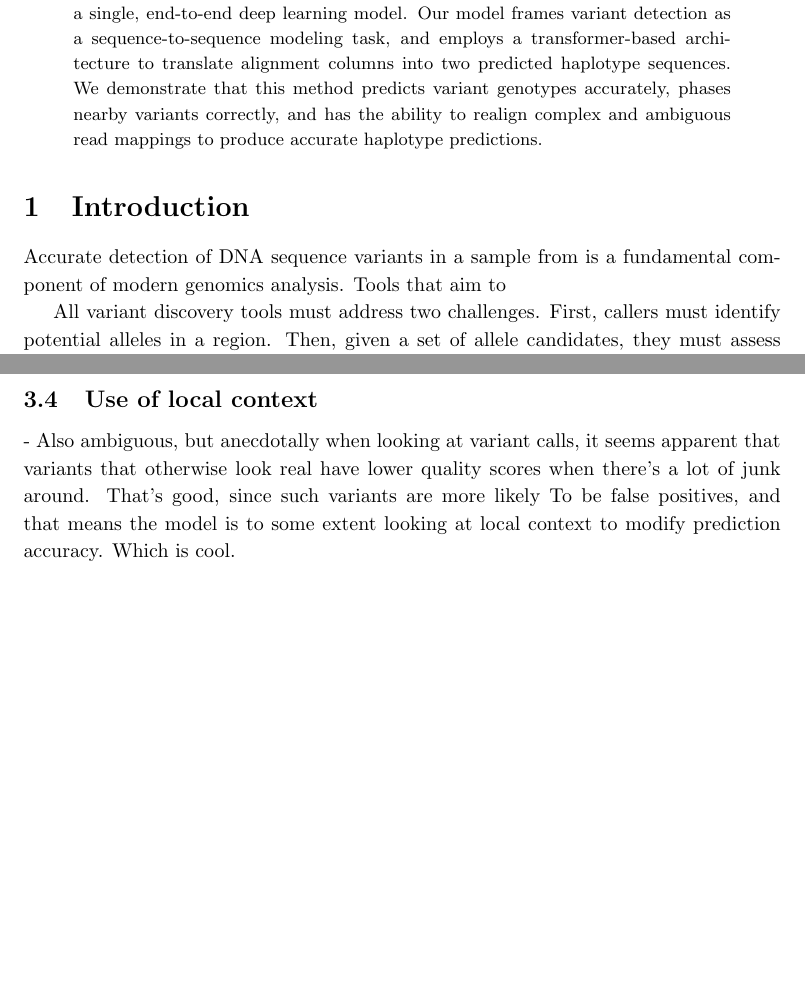
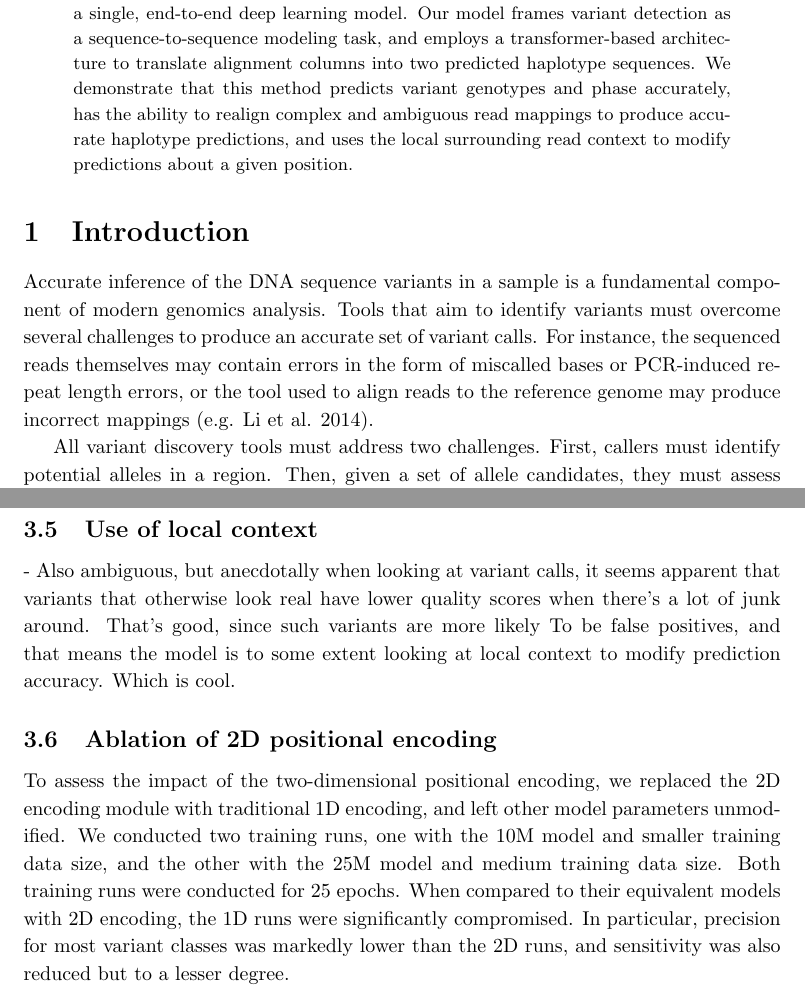
Before and after one commit to brendanofallon/jovian, a LaTeX paper (manuscript/manuscript.tex): two parts of pages 1 and 7 of 10 before the commit and two parts of pages 1 and 7 of 11 after it, joined at a grey line, cut so that both start at the same text, the shorter picture padded with empty space. Compiled offline with pdfLaTeX.

Commit message:
Manuscript updates

```diff
--- a/manuscript/manuscript.tex
+++ b/manuscript/manuscript.tex
@@ -24,7 +24,7 @@
 \maketitle
 
 \begin{abstract}
-	Detection of germline variants in next-generation sequencing data is an important element of modern genomics. Variant detection tools typically rely on a variety of statistical algorithms and heuristic techniques to identify variants. Here we describe a new approach that replaces the handcrafted statistical methods with a single, end-to-end deep learning model. Our model frames variant detection as a sequence-to-sequence modeling task, and employs a transformer-based architecture to translate alignment columns into two predicted haplotype sequences. We demonstrate that this method predicts variant genotypes accurately, phases nearby variants correctly, and has the ability to realign complex and ambiguous read mappings to produce accurate haplotype predictions.
+	Detection of germline variants in next-generation sequencing data is an important element of modern genomics. Variant detection tools typically rely on a variety of statistical algorithms and heuristic techniques to identify variants. Here we describe a new approach that replaces the handcrafted statistical methods with a single, end-to-end deep learning model. Our model frames variant detection as a sequence-to-sequence modeling task, and employs a transformer-based architecture to translate alignment columns into two predicted haplotype sequences. We demonstrate that this method predicts variant genotypes and phase accurately, has the ability to realign complex and ambiguous read mappings to produce accurate haplotype predictions, and uses the local surrounding read context to modify predictions about a given position.
 
 \end{abstract}
 
@@ -32,7 +32,7 @@
 
 \section{Introduction}
 
-Accurate detection of DNA sequence variants in a sample from is a fundamental component of modern genomics analysis. Tools that aim to
+Accurate inference of the DNA sequence variants in a sample is a fundamental component of modern genomics analysis. Tools that aim to identify variants must overcome several challenges to produce an accurate set of variant calls. For instance, the sequenced reads themselves may contain errors in the form of miscalled bases or PCR-induced repeat length errors, or the tool used to align reads to the reference genome may produce incorrect mappings (e.g. Li et al. 2014).
 
 All variant discovery tools must address two challenges. First, callers must identify potential alleles in a region. Then, given a set of allele candidates, they must assess the likelihood of each candidate (or pairs of candidates in the diploid case), to determine which should be included in the caller output. Early callers, such as samtools / mpileup (Li et al. 2009) and the UnifiedGenotyper tool from the Genome Analysis ToolKit (GATK, De Pristo et al. 2011) rely on the read aligner to generate candidate allele candidates, and utilize ad-hoc heuristics and thresholds to determine likely alleles (Nielsen et al. 2011). Later tools (e.g. Poplin et al. 2018, Kim et al. 2018, Cooke et al. 2021) incorporated local re-assembly of reads in each region of interest, resulting in a significant improvement in the precision and specificity of variant calls. For instance, the HaplotypeCaller tool identifies candidate haplotypes by constructing de Bruijn graphs from k-mers present in the reads, and assesses haplotype likelihoods with a pair Hidden Markov Model (HMM).
 
@@ -80,7 +80,7 @@ We use a standard cross-entropy loss function to compare predicted haplotypes to
 Given an alignment file in BAM or CRAM format, we first identify regions where a potential variant might exist. Any genomic position in which at least three reads contain a base that differs from the reference or an indel are flagged as potentially containing a variant. Positions closer than 100bp are merged into a single region.
 
 
-Given a region containing suspected variants, we perform multiple overlapping forward passes of the model with step size $k$, where $k=50$ for the results reported here. On each forward pass the model produces two predicted haplotypes by taking the base with the high predicted probability at each position. Each haplotype is aligned via Smith-Waterman to the reference sequence, and any mismatching positions are converted to variant calls. For each variant we record the number of windows in which each variant was detected, the number of variants in cis and trans, and the mean probability of the variant bases, and the position of the variant within each window.
+Given a region containing suspected variants, we perform multiple overlapping forward passes of the model with step size $k$, where $k=50$ for the results reported here. On each forward pass the model predicts two haplotypes by taking the base with the high predicted probability at each position. Each haplotype is aligned via Smith-Waterman to the reference sequence, and any mismatching positions are converted to variant calls. After variants are collected across multiple windows, results are merged using a method that attempts to minimize the number of conflicting calls between windows. For each variant we record the number of windows in which each variant was detected, the number of variants in cis and trans, and the mean probability of the variant bases, and the position of the variant within each window.
 
 
 \subsection{Variant quality calculation}
@@ -116,6 +116,14 @@ To check the accuracy of predicted genotypes and phasing of variants we compared
 Accurate phase prediction requires that information regarding which reads support a given haplotype is propogated among input tokens (genomic positions). Our model's relatively high phasing accuracy suggests that
 
 
+
+\subsection{Variant detection accuracy}
+
+To characterize variant detection accuracy, we called variants on validation regions from chromosomes 21 and 22 for each of the 17 samples, and compared results to DeepVariant (v1.3.0, Poplin et al. 2018), HaplotypeCaller (v. 4.1.4.1), and Strelka2 (v. 2.9.10, Kim et al. 2018). Calls were obtained with the 10M model trained for 25 epochs on the 'bigger' training set (~$10^6$ training examples). We selected filtering criteria for each caller by reviewing ROC curves produced by \textit{vcfeval} and selecting values close to the $F_1$ maximizing value across samples. Jovian calls were filtered at 0.4, HaplotypeCaller at 60 (phred-scaled), Strelka at 4 (phred-scaled), and DeepVariant at 0. Sensitivity, precision, and related calculations were computed with the \textit{hap.py} tool (Krushe et al. 2019) using Genome-in-a-Bottle (v.4.2.1) as the benchmark variant set.
+
+Across all regions, Jovian's sensitivity and precision for indels is slightly higher than that for HaplotypeCaller, and slightly lower than DeepVariant or Strelka2. For SNV calls Jovian has similar sensitivity to other callers but the lowest precision of the callers ()
+
+
 \subsection{Complex regions}
 While many genomic variants are trivial to identify by examination of mapped reads, some regions require a more sophisticated reassembly to identify the true haplotype. We examine the ability of our model to perform this more complicated reconstruction by identifying real variants in regions containing multiple conflicting read mappings or extensive read soft-clipping.
 
@@ -128,20 +136,15 @@ Accurate phase prediction requires that information regarding which reads suppor
  - Also ambiguous, but anecdotally when looking at variant calls, it seems apparent that variants that otherwise look real have lower quality scores when there's a lot of junk around. That's good, since such variants are more likely To
  be false positives, and that means the model is to some extent looking at local context to modify prediction accuracy. Which is cool.
 
+\subsection{Ablation of 2D positional encoding}
 
-
-\subsection{Variant detection accuracy}
-
-To characterize variant detection accuracy, we called variants on validation regions from chromosomes 21 and 22 for each of the 17 samples, and compared results to DeepVariant (v1.3.0, Poplin et al. 2018), HaplotypeCaller (v. 4.1.4.1), and Strelka2 (v. 2.9.10, Kim et al. 2018). Calls were obtained with the 10M model trained for 25 epochs on the 'bigger' training set (~$10^6$ training examples). We selected filtering criteria for each caller by reviewing ROC curves produced by \textit{vcfeval} and selecting values close to the $F_1$ maximizing value across samples. Jovian calls were filtered at 0.4, HaplotypeCaller at 60 (phred-scaled), Strelka at 4 (phred-scaled), and DeepVariant at 0. Sensitivity, precision, and related calculations were computed with the \textit{hap.py} tool (Krushe et al. 2019) using Genome-in-a-Bottle (v.4.2.1) as the benchmark variant set.
-
-Across all regions, Jovian's sensitivity and precision for indels is slightly higher than that for HaplotypeCaller, and slightly lower than DeepVariant or Strelka2. For SNV calls Jovian has similar sensitivity to other callers but the lowest precision of the callers ()
-
+To assess the impact of the two-dimensional positional encoding, we replaced the 2D encoding module with traditional 1D encoding, and left other model parameters unmodified. We conducted two training runs, one with the 10M model and smaller training data size, and the other with the 25M model and medium training data size. Both training runs were conducted for 25 epochs. When compared to their equivalent models with 2D encoding, the 1D runs were significantly compromised. In particular, precision for most variant classes was markedly lower than the 2D runs, and sensitivity was also reduced but to a lesser degree.
 
 
 
 \section{Discussion}
 
-We describe a new approach to the problem of detecting sequence variants in next-generation sequencing (NGS). Our approach envisions variant detection as a sequence-to-sequence modeling problem, akin to language translation, and leverages the successful transformer architecture to accomplish this task. The sequence-to-sequence approach allows a single deep learning model to be used for candidate allele generation and haplotype construction.  In contrast to other variant detection methods (...), our approach does not rely on any handcrafted statistical techniques such as de Bruijn graphs, hidden Markov models, or heuristic thresholding and instead learns to construct accurate haplotypes directly from aligned NGS reads.
+We describe a new approach to the problem of detecting sequence variants in next-generation sequencing (NGS). Our approach envisions variant detection as a sequence-to-sequence modeling problem, akin to language translation, and leverages the successful transformer architecture to perform the translation. The sequence-to-sequence approach allows a single deep learning model to be used for candidate allele generation and haplotype construction.  In contrast to other variant detection methods (...), our approach does not rely on any handcrafted statistical techniques such as de Bruijn graphs, hidden Markov models, or heuristic thresholding and instead learns to construct accurate haplotypes directly from aligned NGS reads.
 
 Our analysis demonstrates that the model learns many features of modern, state of the art variant callers. For instance, our model learns to reconstruct large, complex variants in the presence of ambiguous mapping and extensive soft clipping with a sensitivity greater than 90\%. In addition, the model learns to employ local context and read-specific features to predict phase and genotype accurately, and pairs of variants are phased correctly in ~97-99\% of cases where variants are within 100bp.  The model also learns to consider the surrounding read context when predicting the presence of a SNV. For instance, a potential SNV in a region with few reads containing reference mismatches is much more likely to be called than a similar variant in a region where many reads contain mismatches, indicating that the model has learned to be cautious of potential SNVs in `dirty' regions where many reads contain errors or are misaligned.
 
```
Lines whose indentation alone changed are shown as unchanged.
